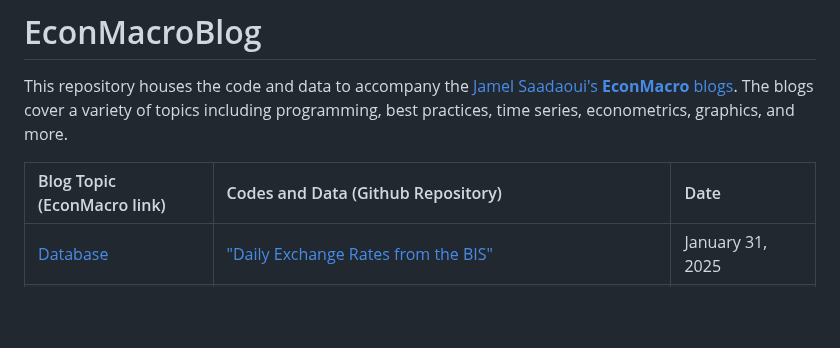
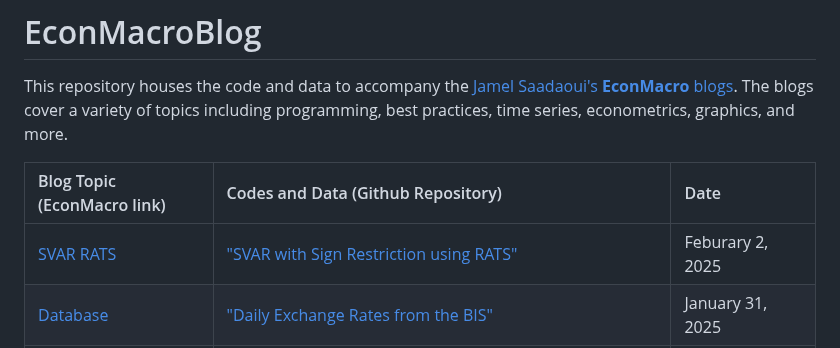
Before and after one commit to JamelSaadaoui/EconMacroBlog, a Markdown page: README.md, the part around the change. Rendered like a GitHub page; blank space fills up the shorter version.

```diff
--- a/README.md
+++ b/README.md
@@ -6,6 +6,7 @@ This repository houses the code and data to accompany the [Jamel Saadaoui's **Ec
 
 |Blog Topic (EconMacro link) |Codes and Data (Github Repository)|Date|
 |:----|:----|:----|
+|[SVAR RATS](https://www.jamelsaadaoui.com/svar-with-sign-restriction-using-rats/)| ["SVAR with Sign Restriction using RATS"](https://github.com/JamelSaadaoui/EconMacroBlog/tree/main/SVAR_Sign_Restriction_with_RATS/farrant_peersman_jmcb2006) | Feburary 2, 2025|
 |[Database](https://www.jamelsaadaoui.com/daily-exchange-rates-from-the-bis/)| ["Daily Exchange Rates from the BIS"](https://github.com/JamelSaadaoui/EconMacroBlog/tree/main/Daily_Exchange_Rates_from_the_BIS) | January 31, 2025|
 |[SVAR](https://www.jamelsaadaoui.com/leveraging-personal-programs-with-stata/)| ["Leveraging personal programs with Stata"](https://github.com/JamelSaadaoui/EconMacroBlog/tree/main/Leveraging%20personal%20programs%20with%20Stata) | January 29, 2025|
 |[SVAR RATS](https://www.jamelsaadaoui.com/vector-autoregressions-with-rats/)| ["Vector Autoregressions with RATS"](https://github.com/JamelSaadaoui/EconMacroBlog/tree/main/Vector_Autoregressions_with_RATS) | August 7, 2024|
```
